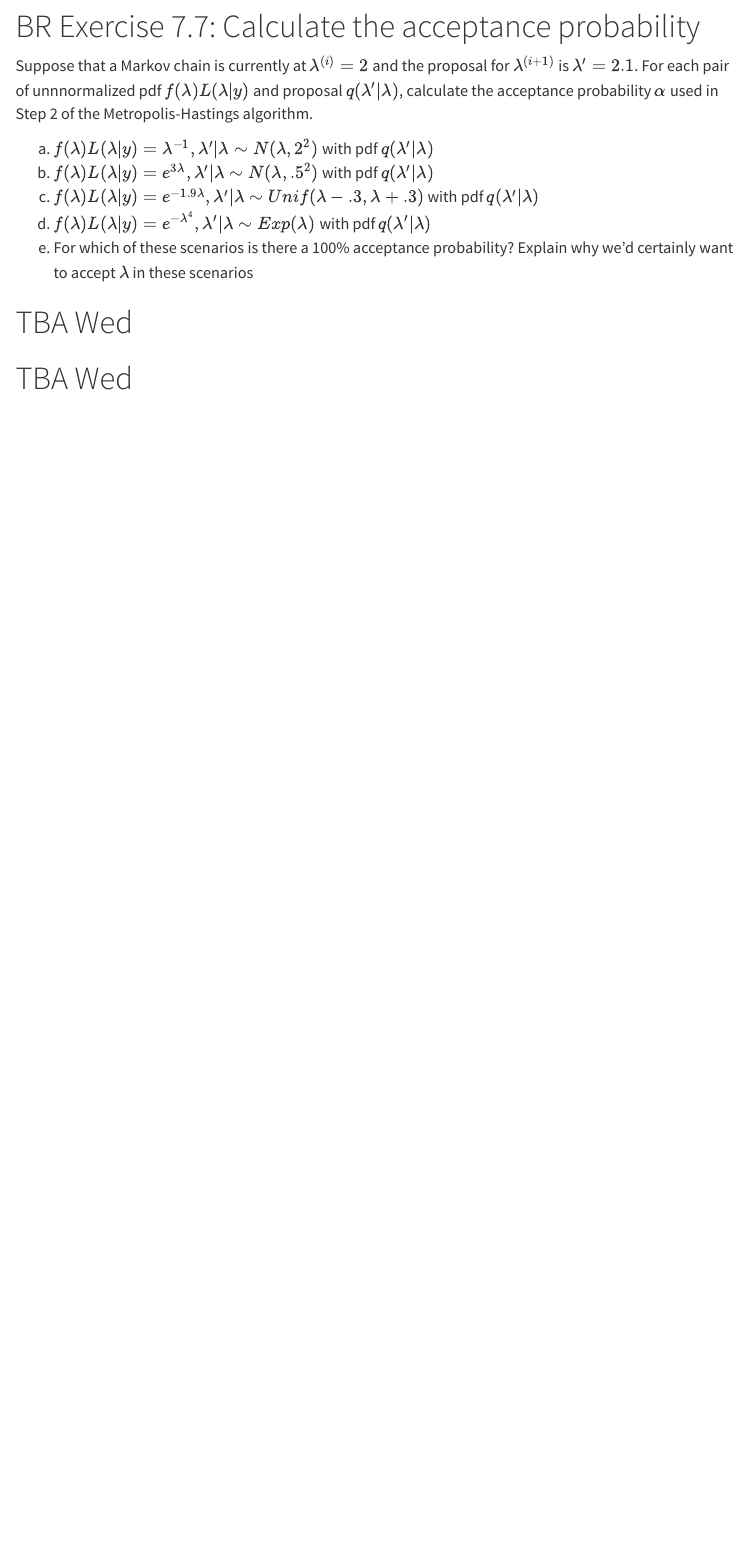
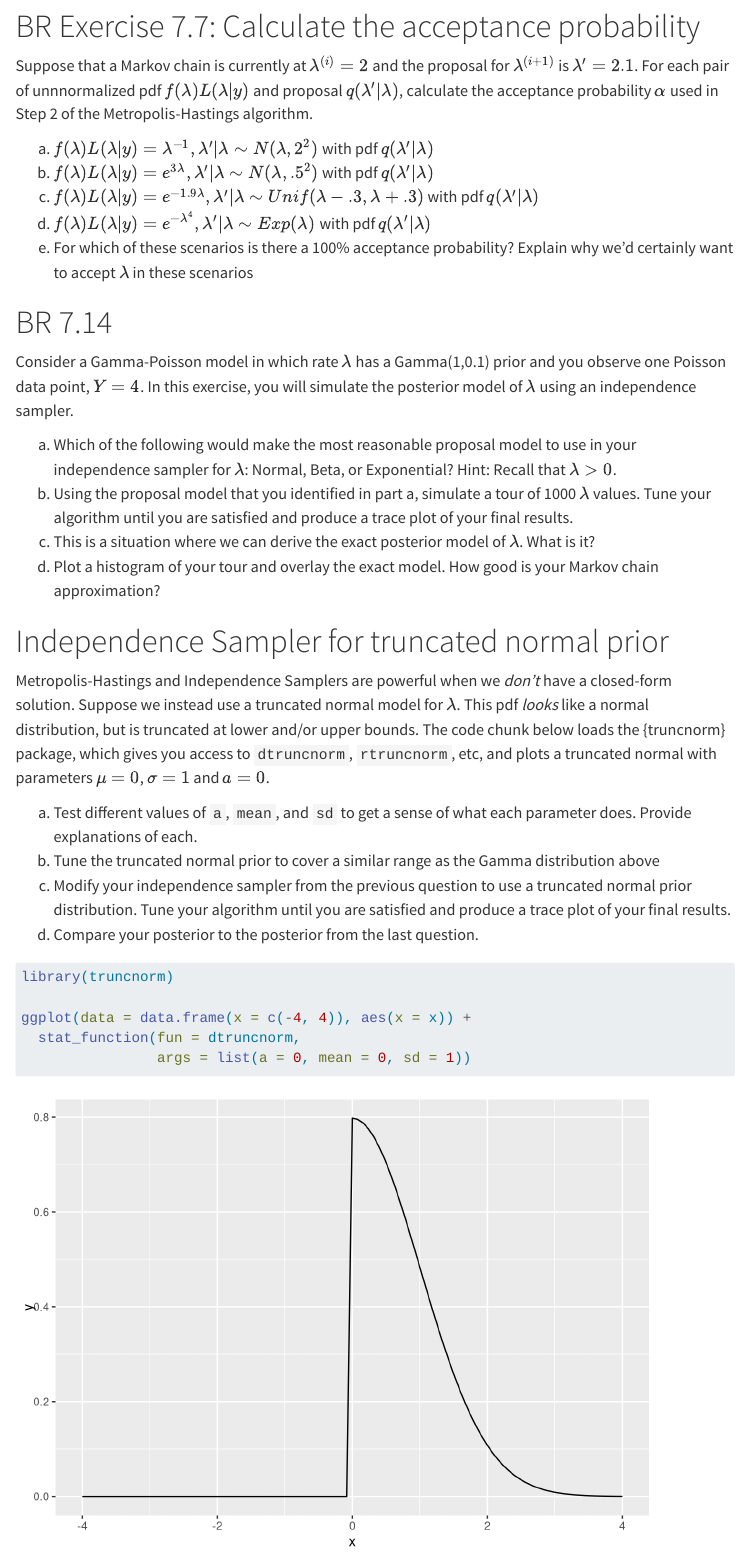
Before and after one commit to aluby/stat340-f25, a Quarto document (groupwork/gw04.qmd): the page in a window 1100 px wide, from 570 px down. Rendered offline with R 4.5, knitr and Pandoc in place of Quarto, with nearby package versions; menus at the side of the page are left out.

Commit message:
add hw and gw for wed

````diff
--- a/groupwork/gw04.qmd
+++ b/groupwork/gw04.qmd
@@ -34,6 +34,29 @@ Suppose that a Markov chain is currently at $\lambda^{(i)}=2$ and the proposal f
 (e) For which of these scenarios is there a 100% acceptance probability? Explain why we’d certainly want to accept $\lambda$ in these scenarios
 
 
-# TBA Wed
+# BR 7.14
 
-# TBA Wed
+Consider a Gamma-Poisson model in which rate $\lambda$ has a Gamma(1,0.1) prior and you observe one Poisson data point,  $Y=4$. In this exercise, you will simulate the posterior model of $\lambda$ using an independence sampler.
+
+(a) Which of the following would make the most reasonable proposal model to use in your independence sampler for  $\lambda$: Normal, Beta, or Exponential? Hint: Recall that  $\lambda > 0$.
+(b) Using the proposal model that you identified in part a, simulate a tour of 1000  $\lambda$ values. Tune your algorithm until you are satisfied and produce a trace plot of your final results.
+(c) This is a situation where we can derive the exact posterior model of $\lambda$. What is it?
+(d) Plot a histogram of your tour and overlay the exact model. How good is your Markov chain approximation?
+
+# Independence Sampler for truncated normal prior
+
+Metropolis-Hastings and Independence Samplers are powerful when we *don't* have a closed-form solution. Suppose we instead use a truncated normal model for $\lambda$. This pdf *looks* like a normal distribution, but is truncated at lower and/or upper bounds. The code chunk below loads the {truncnorm} package, which gives you access to `dtruncnorm`, `rtruncnorm`, etc, and plots a truncated normal with parameters $\mu=0$, $\sigma=1$ and $a=0$.
+
+(a) Test different values of `a`, `mean`, and `sd` to get a sense of what each parameter does. Provide explanations of each.
+(b) Tune the truncated normal prior to cover a similar range as the Gamma distribution above
+(b) Modify your independence sampler from the previous question to use a truncated normal prior distribution. Tune your algorithm until you are satisfied and produce a trace plot of your final results.
+(d) Compare your posterior to the posterior from the last question.
+
+
+```{r}
+library(truncnorm)
+
+ggplot(data = data.frame(x = c(-4, 4)), aes(x = x)) +
+  stat_function(fun = dtruncnorm,
+                args = list(a = 0, mean = 0, sd = 1))
+```
````
Also changed, not shown: homework/hw04.qmd (+9 -2 lines).
